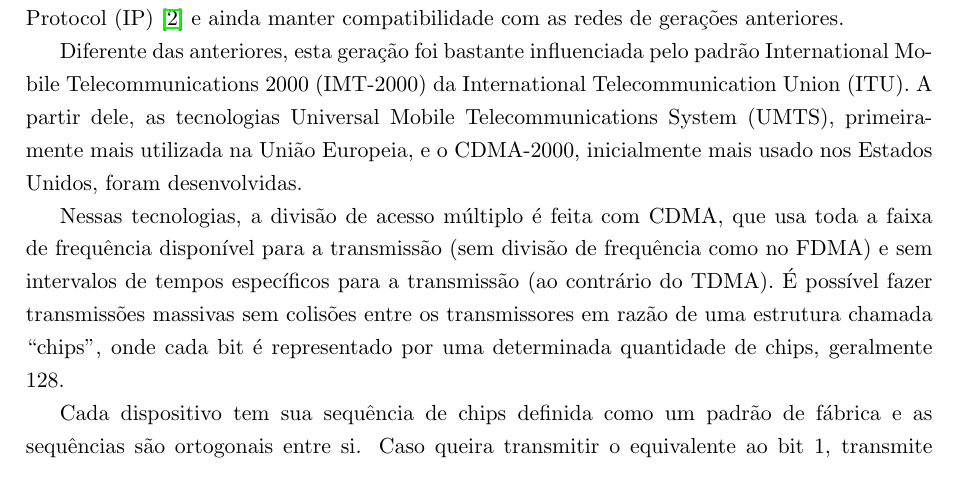
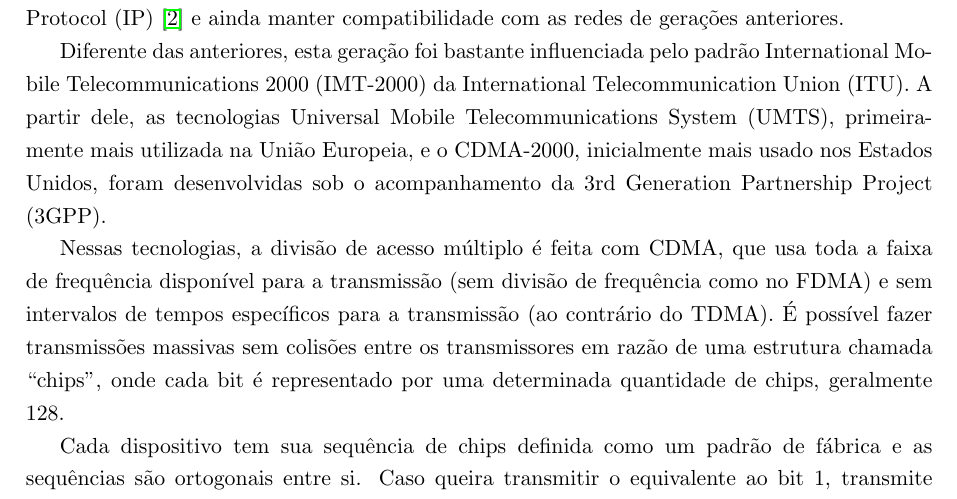
Before and after one commit to josiney-souza/ufpr-topicos-redes, a LaTeX thesis (01-redes-celulares.tex): part of page 6 of 8, cut so that both start at the same text. Compiled offline with pdfLaTeX; a missing bibliography style is replaced by a similar one.

Commit message:
Adicionada referência ao 3GPP no texto do 3G
Adicionada menção/referência ao 3GPP no texto da seção do 3G

```diff
--- a/01-redes-celulares.tex
+++ b/01-redes-celulares.tex
@@ -148,7 +148,7 @@
 
 Em 2008, se consolidou a terceira geração de rede móvel para a telefonia celular, que permitiu a transmissão não só de voz em formato digital como também a de dados. A partir de então, foi possível realizar videoconferências, downloads de vídeos, jogos interativos e Voz sobre Internet Protocol (IP) \cite{tcc1} e ainda manter compatibilidade com as redes de gerações anteriores.
 
-Diferente das anteriores, esta geração foi bastante influenciada pelo padrão International Mobile Telecommunications 2000 (IMT-2000) da International Telecommunication Union (ITU). A partir dele, as tecnologias Universal Mobile Telecommunications System (UMTS), primeiramente mais utilizada na União Europeia, e o CDMA-2000, inicialmente mais usado nos Estados Unidos, foram desenvolvidas.
+Diferente das anteriores, esta geração foi bastante influenciada pelo padrão International Mobile Telecommunications 2000 (IMT-2000) da International Telecommunication Union (ITU). A partir dele, as tecnologias Universal Mobile Telecommunications System (UMTS), primeiramente mais utilizada na União Europeia, e o CDMA-2000, inicialmente mais usado nos Estados Unidos, foram desenvolvidas sob o acompanhamento da 3rd Generation Partnership Project (3GPP).
 
 Nessas tecnologias, a divisão de acesso múltiplo é feita com CDMA, que usa toda a faixa de frequência disponível para a transmissão (sem divisão de frequência como no FDMA) e sem intervalos de tempos específicos para a transmissão (ao contrário do TDMA). É possível fazer transmissões massivas sem colisões entre os transmissores em razão de  uma estrutura chamada ``chips'', onde cada bit é representado por uma determinada quantidade de chips, geralmente 128.
 
```
